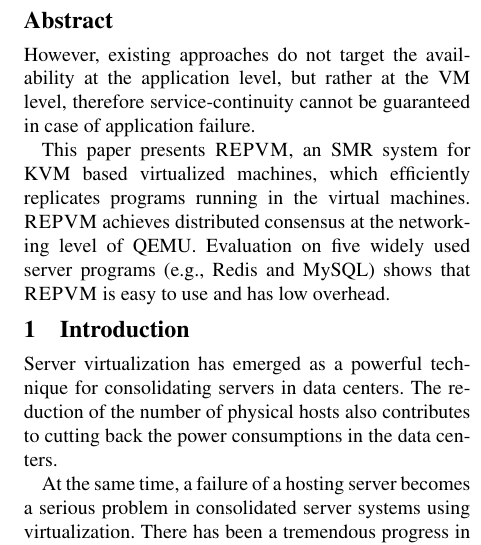
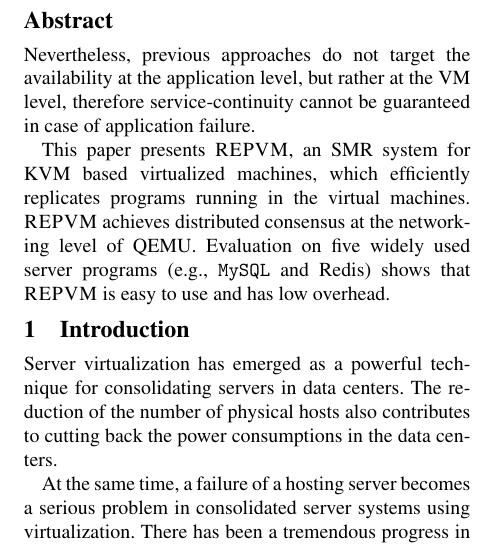
Before and after one commit to yining0417/CloudCom, a LaTeX paper (paper.tex, which reads abstract.tex): part of one column of page 1 of 2, cut so that both start at the same text. Compiled offline with pdfLaTeX; a LaTeX package or settings file that is missing is left out.

Commit message:
Update abstract.tex

```diff
--- a/abstract.tex
+++ b/abstract.tex
@@ -1,10 +1,10 @@
 
-However, existing approaches do not target the availability at the application
+Nevertheless, previous approaches do not target the availability at the application
 level, but rather at the VM level, therefore service-continuity cannot be
 guaranteed in case of application failure.
 
 This paper presents \xxx, an SMR system for KVM based virtualized machines,
 which efficiently replicates programs running in the virtual machines.
 \xxx achieves distributed consensus at the networking level of QEMU.
-Evaluation on five widely used server programs (e.g., Redis and MySQL) shows
+Evaluation on five widely used server programs (e.g., \mysql and \redis) shows
 that \xxx is easy to use and has low overhead.
```
